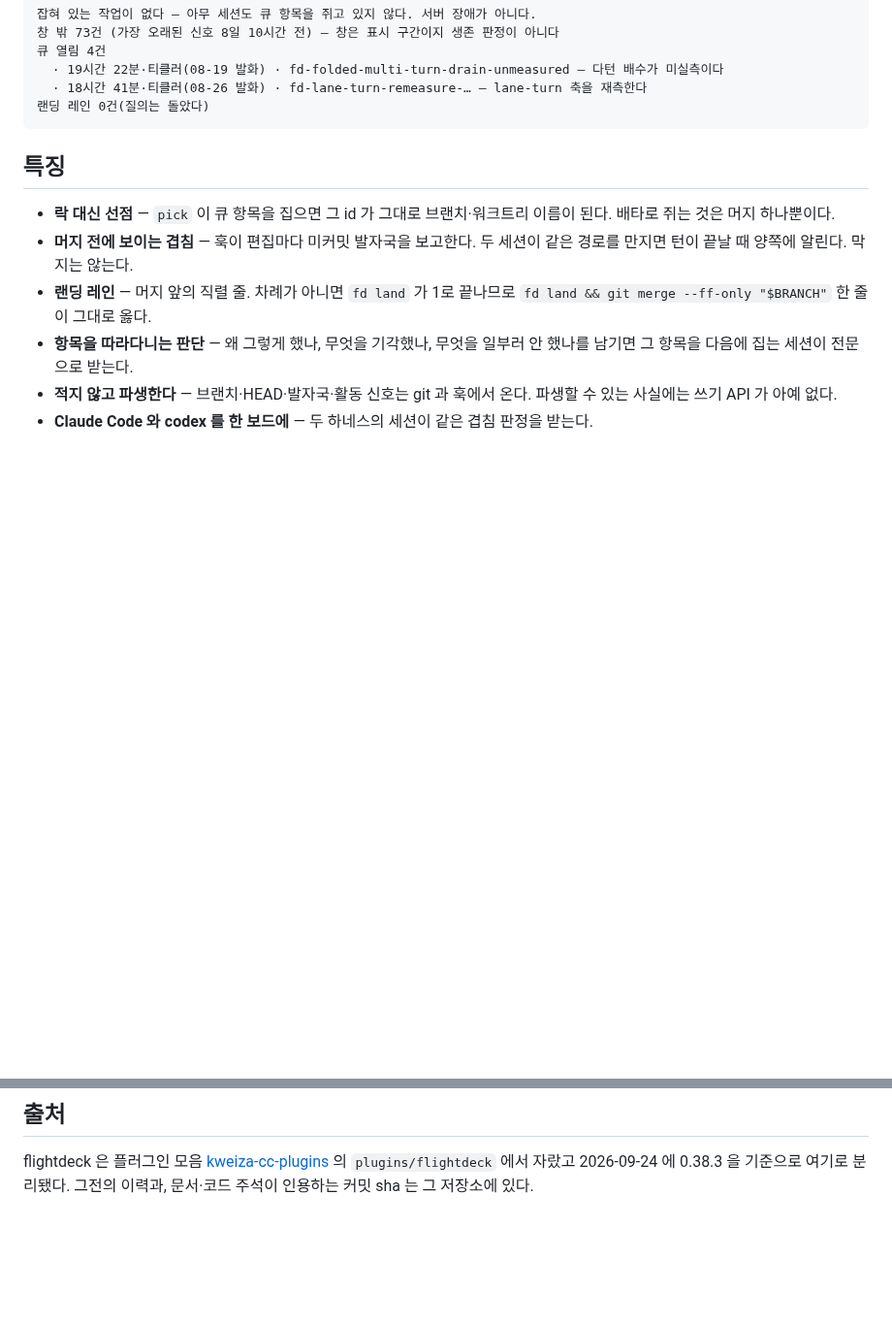
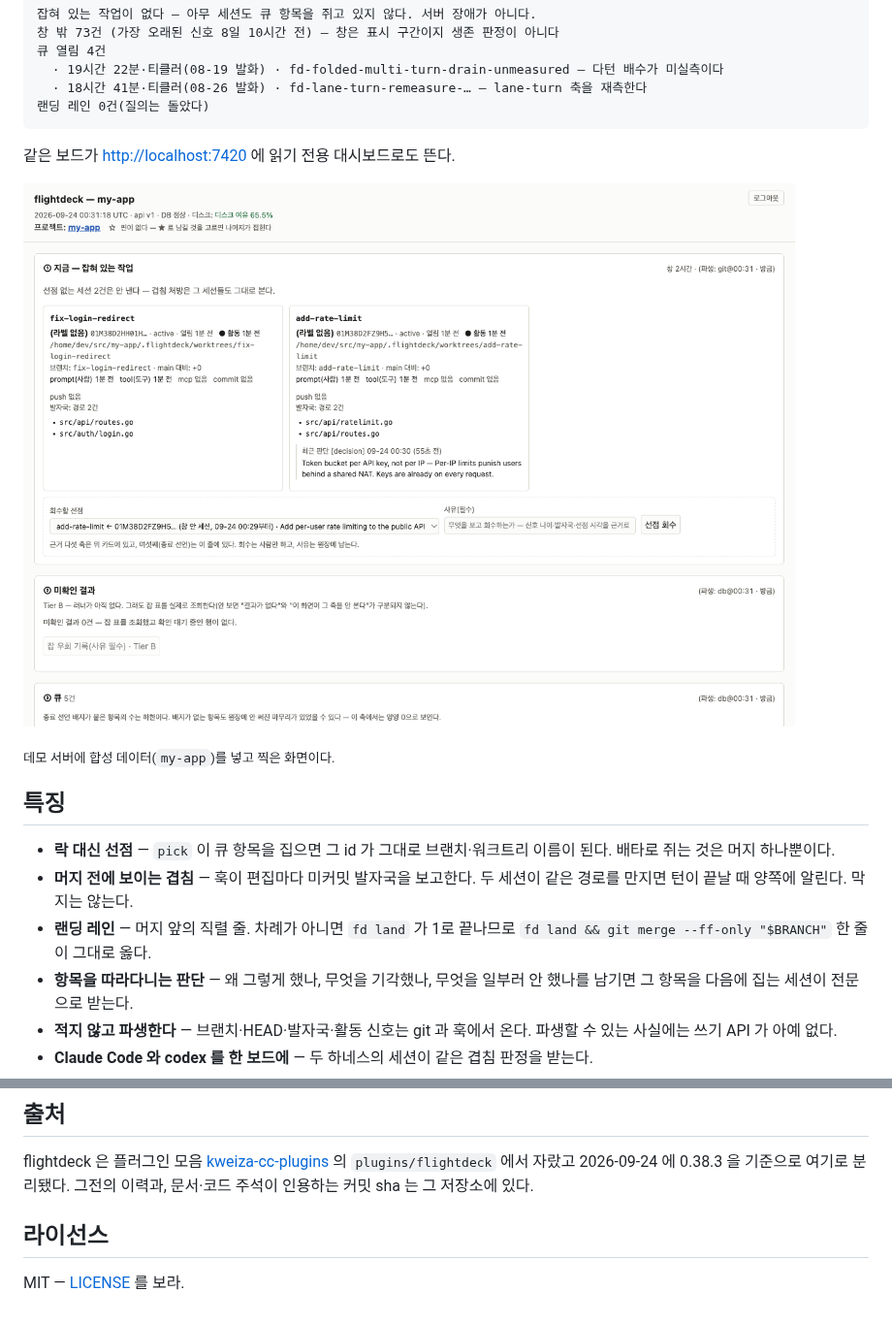
Before and after one commit to Kweiza/flightdeck, a Markdown page: README.ko.md, 2 parts joined by grey strips. Shown at 97% size. Drawn GitHub-style; pictures changed too: docs/images/dashboard.png (added); blank space fills up the shorter version.

````diff
--- a/README.ko.md
+++ b/README.ko.md
@@ -22,6 +22,12 @@
   · 18시간 41분·티클러(08-26 발화) · fd-lane-turn-remeasure-… — lane-turn 축을 재측한다
 랜딩 레인 0건(질의는 돌았다)
 ```
+
+같은 보드가 <http://localhost:7420> 에 읽기 전용 대시보드로도 뜬다.
+
+![flightdeck 대시보드](docs/images/dashboard.png)
+
+<sub>데모 서버에 합성 데이터(`my-app`)를 넣고 찍은 화면이다.</sub>
 
 ## 특징
 
@@ -227,3 +233,7 @@ go test ./...                                         # 수 분 걸린다
 flightdeck 은 플러그인 모음 [kweiza-cc-plugins](https://github.com/Kweiza/kweiza-cc-plugins) 의
 `plugins/flightdeck` 에서 자랐고 2026-09-24 에 0.38.3 을 기준으로 여기로 분리됐다. 그전의 이력과,
 문서·코드 주석이 인용하는 커밋 sha 는 그 저장소에 있다.
+
+## 라이선스
+
+MIT — [LICENSE](LICENSE) 를 보라.
````
Also changed, not shown: README.md (+10 -0 lines), 1 other file.
